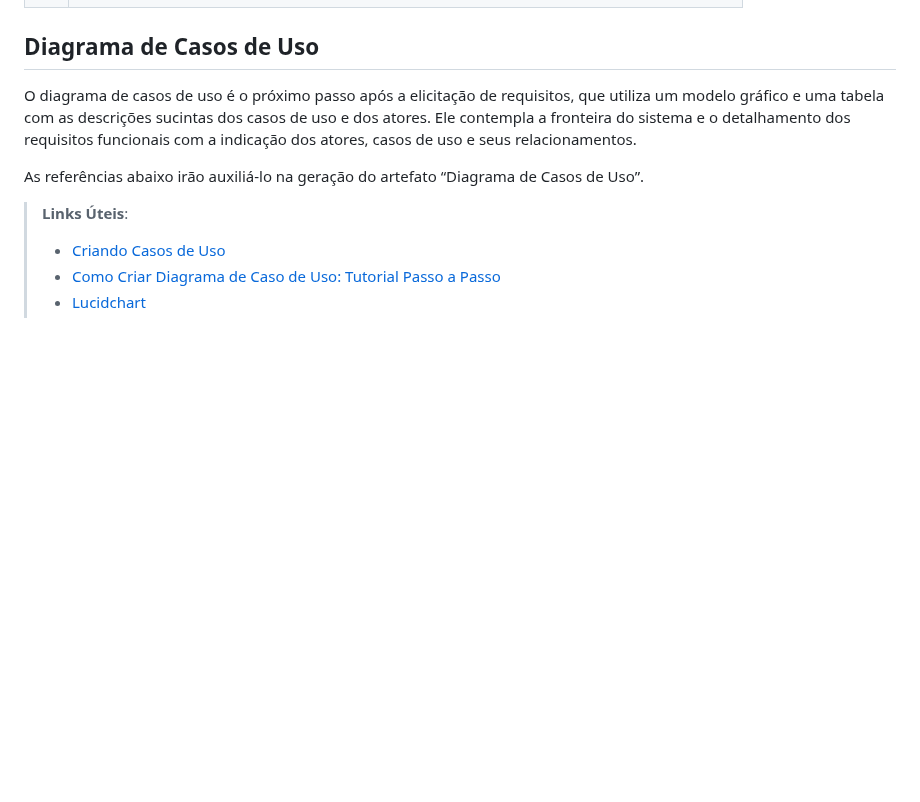
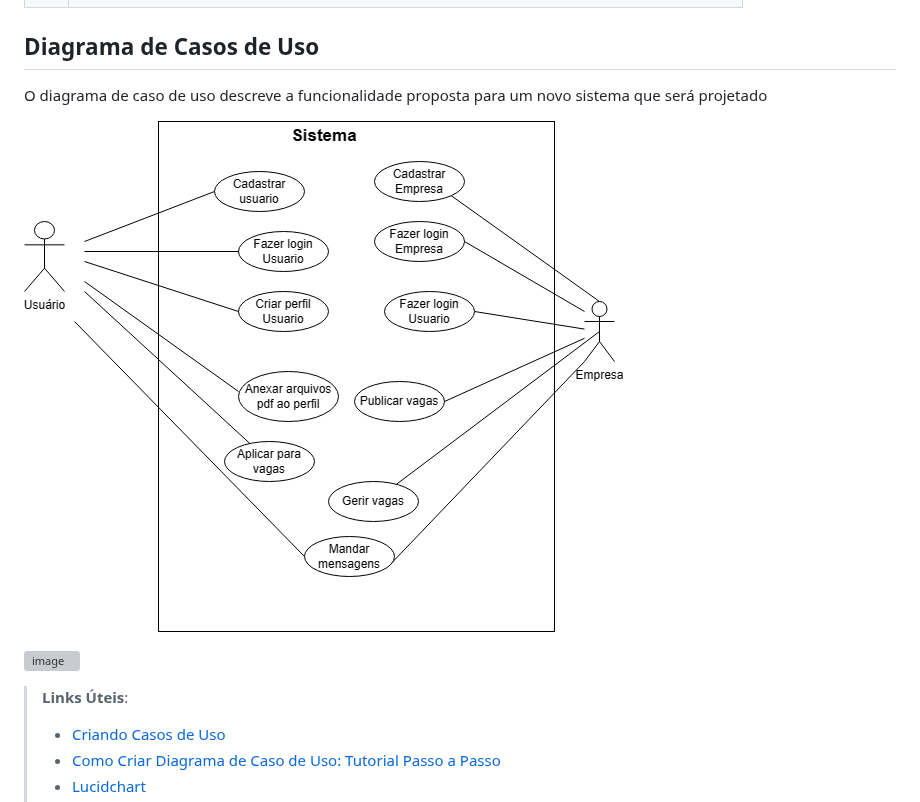
Before and after one commit to ICEI-PUC-Minas-PMV-ADS/pmv-ads-2023-1-e2-proj-int-t4-g1-greenpath, a Markdown page: docs/02-Especificação do Projeto.md, the part around the change. GitHub-like rendering; blank space fills up the shorter version; grey boxes are pictures that could not be loaded.

```diff
--- a/docs/02-Especificação do Projeto.md
+++ b/docs/02-Especificação do Projeto.md
@@ -223,9 +223,12 @@ Restrições são obrigações claras e objetivas do projeto. A tabela a seguir
 
 ## Diagrama de Casos de Uso
 
-O diagrama de casos de uso é o próximo passo após a elicitação de requisitos, que utiliza um modelo gráfico e uma tabela com as descrições sucintas dos casos de uso e dos atores. Ele contempla a fronteira do sistema e o detalhamento dos requisitos funcionais com a indicação dos atores, casos de uso e seus relacionamentos.
+O diagrama de caso de uso descreve a funcionalidade proposta para um novo sistema que será projetado
 
-As referências abaixo irão auxiliá-lo na geração do artefato “Diagrama de Casos de Uso”.
+![Diagrama caso de uso](https://github.com/ICEI-PUC-Minas-PMV-ADS/pmv-ads-2023-1-e2-proj-int-t4-g1-greenpath/blob/main/docs/img/diagrama%20caso%20de%20uso.png?raw=true)
+
+![image](https://user-images.githubusercontent.com/69819769/226189879-addc3496-bf69-4915-a6e5-10af13dafefe.png)
+
 
 > **Links Úteis**:
 > - [Criando Casos de Uso](https://www.ibm.com/docs/pt-br/elm/6.0?topic=requirements-creating-use-cases)
```
